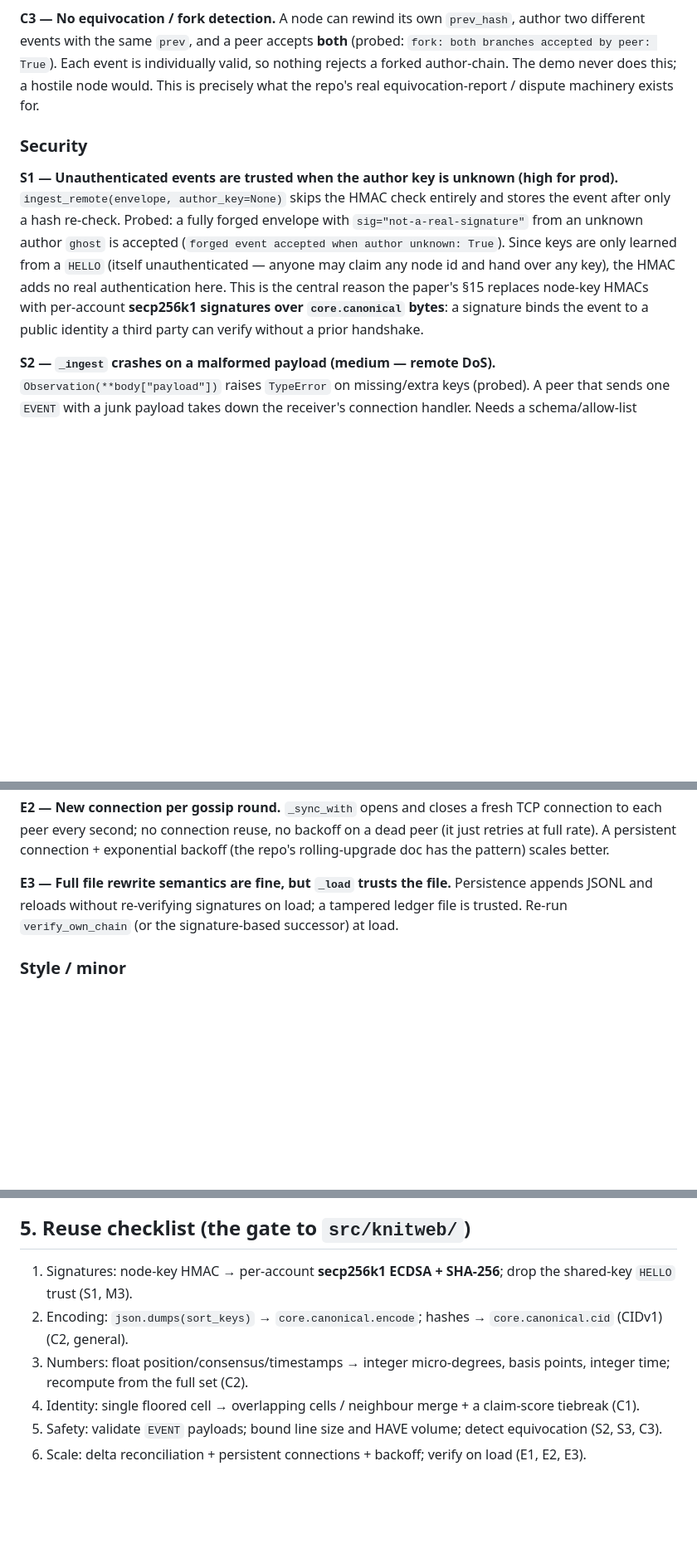
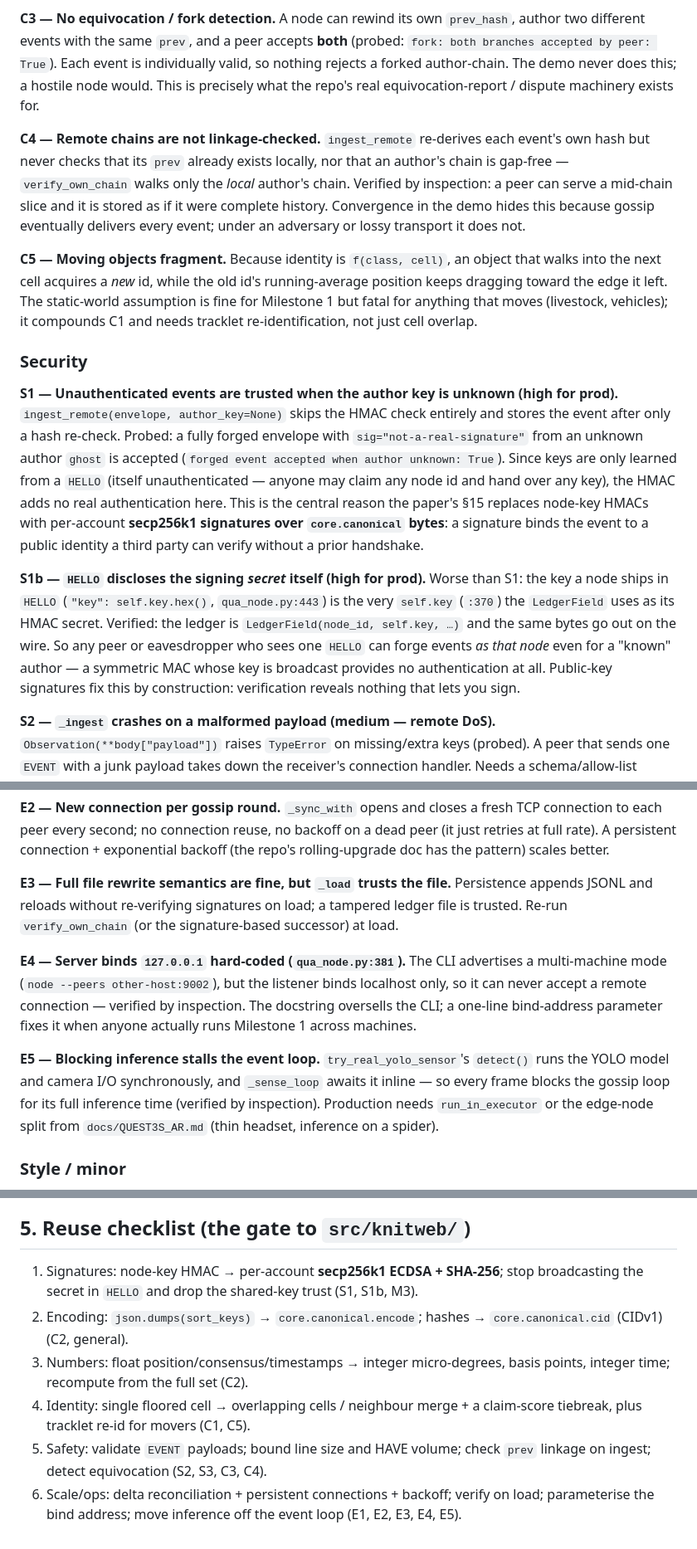
Before and after one commit to Knitweb/pulse, a Markdown page: examples/quanta_milestone1/ARCHITECTURE.md, 3 parts joined by grey strips. Shown at 83% size. Rendered like a GitHub page; blank space fills up the shorter version.

Commit message:
docs(examples): fold sharper review findings into ARCHITECTURE, drop truncated draft
An incomplete HOW_IT_WORKS.md draft was left untracked in the working tree; its
genuinely sharper, empirically re-verified findings are folded into the complete
ARCHITECTURE.md and the truncated file removed to avoid a duplicate doc:

  S1b HELLO discloses the signing secret itself (self.key is both the HMAC key
      and the bytes sent on the wire) — any eavesdropper can forge as that node
  C4  ingest_remote never checks prev-linkage; a mid-chain slice is stored as
      complete history
  C5  moving objects fragment across cells (compounds the C1 boundary split)
  E4  server binds 127.0.0.1 hard-coded, so the advertised multi-machine CLI
      cannot accept remote connections
  E5  blocking YOLO inference stalls the async gossip loop

Reuse checklist updated to reference the new items.

Co-Authored-By: Claude Fable 5 <noreply@anthropic.com>
Claude-Session: https://claude.ai/code/session_01LCAUw5eG3HGbMeQQ2iBP7M

```diff
--- a/examples/quanta_milestone1/ARCHITECTURE.md
+++ b/examples/quanta_milestone1/ARCHITECTURE.md
@@ -129,6 +129,21 @@ individually valid, so nothing rejects a forked author-chain. The demo never doe
 this; a hostile node would. This is precisely what the repo's real
 equivocation-report / dispute machinery exists for.
 
+**C4 — Remote chains are not linkage-checked.** `ingest_remote` re-derives each
+event's own hash but never checks that its `prev` already exists locally, nor
+that an author's chain is gap-free — `verify_own_chain` walks only the *local*
+author's chain. Verified by inspection: a peer can serve a mid-chain slice and it
+is stored as if it were complete history. Convergence in the demo hides this
+because gossip eventually delivers every event; under an adversary or lossy
+transport it does not.
+
+**C5 — Moving objects fragment.** Because identity is `f(class, cell)`, an object
+that walks into the next cell acquires a *new* id, while the old id's
+running-average position keeps dragging toward the edge it left. The static-world
+assumption is fine for Milestone 1 but fatal for anything that moves (livestock,
+vehicles); it compounds C1 and needs tracklet re-identification, not just cell
+overlap.
+
 ### Security
 
 **S1 — Unauthenticated events are trusted when the author key is unknown (high
@@ -141,6 +156,15 @@ hand over any key), the HMAC adds no real authentication here. This is the
 central reason the paper's §15 replaces node-key HMACs with per-account
 **secp256k1 signatures over `core.canonical` bytes**: a signature binds the event
 to a public identity a third party can verify without a prior handshake.
+
+**S1b — `HELLO` discloses the signing *secret* itself (high for prod).** Worse
+than S1: the key a node ships in `HELLO` (`"key": self.key.hex()`,
+`qua_node.py:443`) is the very `self.key` (`:370`) the `LedgerField` uses as its
+HMAC secret. Verified: the ledger is `LedgerField(node_id, self.key, …)` and the
+same bytes go out on the wire. So any peer or eavesdropper who sees one `HELLO`
+can forge events *as that node* even for a "known" author — a symmetric MAC whose
+key is broadcast provides no authentication at all. Public-key signatures fix this
+by construction: verification reveals nothing that lets you sign.
 
 **S2 — `_ingest` crashes on a malformed payload (medium — remote DoS).**
 `Observation(**body["payload"])` raises `TypeError` on missing/extra keys
@@ -170,6 +194,18 @@ Persistence appends JSONL and reloads without re-verifying signatures on load;
 a tampered ledger file is trusted. Re-run `verify_own_chain` (or the
 signature-based successor) at load.
 
+**E4 — Server binds `127.0.0.1` hard-coded (`qua_node.py:381`).** The CLI
+advertises a multi-machine mode (`node --peers other-host:9002`), but the
+listener binds localhost only, so it can never accept a remote connection —
+verified by inspection. The docstring oversells the CLI; a one-line bind-address
+parameter fixes it when anyone actually runs Milestone 1 across machines.
+
+**E5 — Blocking inference stalls the event loop.** `try_real_yolo_sensor`'s
+`detect()` runs the YOLO model and camera I/O synchronously, and `_sense_loop`
+awaits it inline — so every frame blocks the gossip loop for its full inference
+time (verified by inspection). Production needs `run_in_executor` or the
+edge-node split from `docs/QUEST3S_AR.md` (thin headset, inference on a spider).
+
 ### Style / minor
 
 - **M1** `chunk_of` and `haversine_m` are defined but unused in the demo path —
@@ -193,15 +229,16 @@ signature-based successor) at load.
 
 ## 5. Reuse checklist (the gate to `src/knitweb/`)
 
-1. Signatures: node-key HMAC → per-account **secp256k1 ECDSA + SHA-256**;
-   drop the shared-key `HELLO` trust (S1, M3).
+1. Signatures: node-key HMAC → per-account **secp256k1 ECDSA + SHA-256**; stop
+   broadcasting the secret in `HELLO` and drop the shared-key trust (S1, S1b, M3).
 2. Encoding: `json.dumps(sort_keys)` → `core.canonical.encode`; hashes →
    `core.canonical.cid` (CIDv1) (C2, general).
 3. Numbers: float position/consensus/timestamps → integer micro-degrees, basis
    points, integer time; recompute from the full set (C2).
 4. Identity: single floored cell → overlapping cells / neighbour merge + a
-   claim-score tiebreak (C1).
-5. Safety: validate `EVENT` payloads; bound line size and HAVE volume; detect
-   equivocation (S2, S3, C3).
-6. Scale: delta reconciliation + persistent connections + backoff; verify on
-   load (E1, E2, E3).
+   claim-score tiebreak, plus tracklet re-id for movers (C1, C5).
+5. Safety: validate `EVENT` payloads; bound line size and HAVE volume; check
+   `prev` linkage on ingest; detect equivocation (S2, S3, C3, C4).
+6. Scale/ops: delta reconciliation + persistent connections + backoff; verify on
+   load; parameterise the bind address; move inference off the event loop
+   (E1, E2, E3, E4, E5).
```
